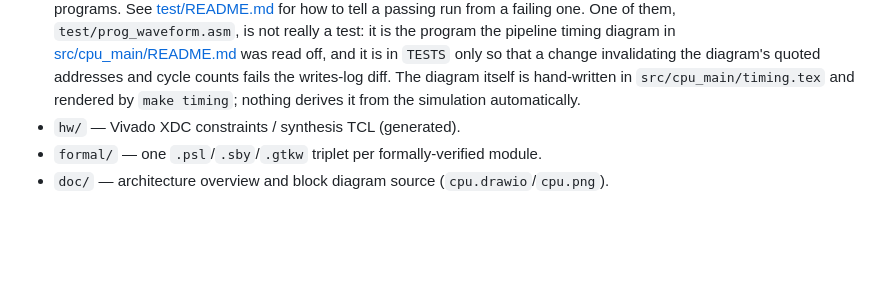
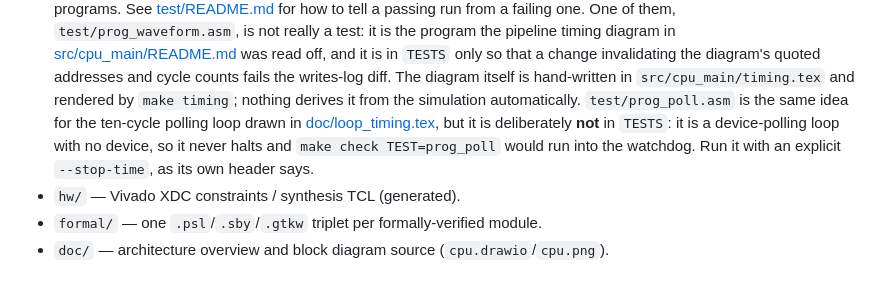
Before and after one commit to MJoergen/qnice_cpu, a Markdown page: CLAUDE.md, the part around the change. Rendered like a GitHub page; blank space fills up the shorter version.

```diff
--- a/CLAUDE.md
+++ b/CLAUDE.md
@@ -475,6 +475,10 @@ has Vivado.
   only so that a change invalidating the diagram's quoted addresses and cycle counts fails the
   writes-log diff. The diagram itself is hand-written in `src/cpu_main/timing.tex` and rendered
   by `make timing`; nothing derives it from the simulation automatically.
+  `test/prog_poll.asm` is the same idea for the ten-cycle polling loop drawn in
+  [doc/loop_timing.tex](doc/loop_timing.tex), but it is deliberately **not** in `TESTS`: it is a
+  device-polling loop with no device, so it never halts and `make check TEST=prog_poll` would run
+  into the watchdog. Run it with an explicit `--stop-time`, as its own header says.
 - `hw/` — Vivado XDC constraints / synthesis TCL (generated).
 - `formal/` — one `.psl`/`.sby`/`.gtkw` triplet per formally-verified module.
 - `doc/` — architecture overview and block diagram source (`cpu.drawio`/`cpu.png`).
```
Also changed, not shown: doc/README.md (+88 -0 lines), doc/loop_timing.png (added), 6 other files.
